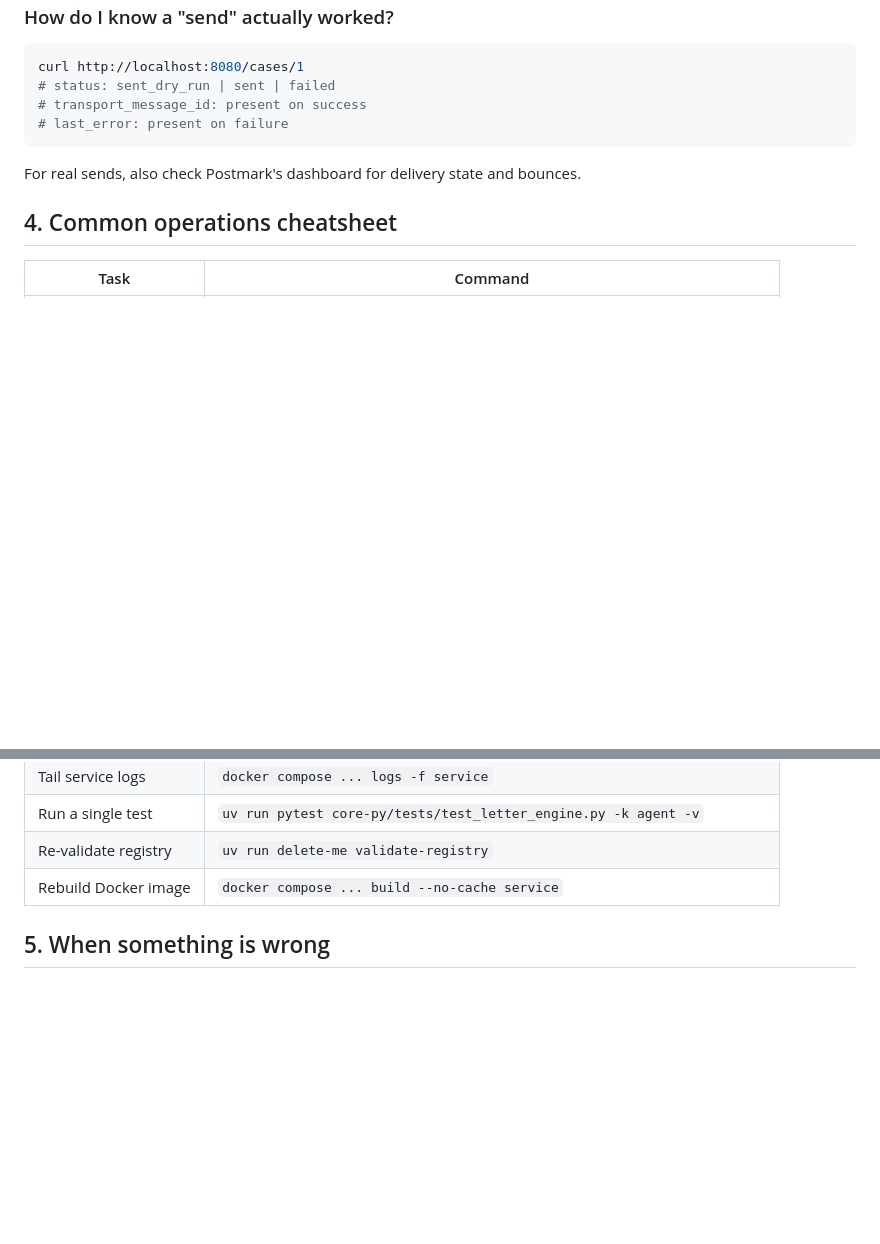
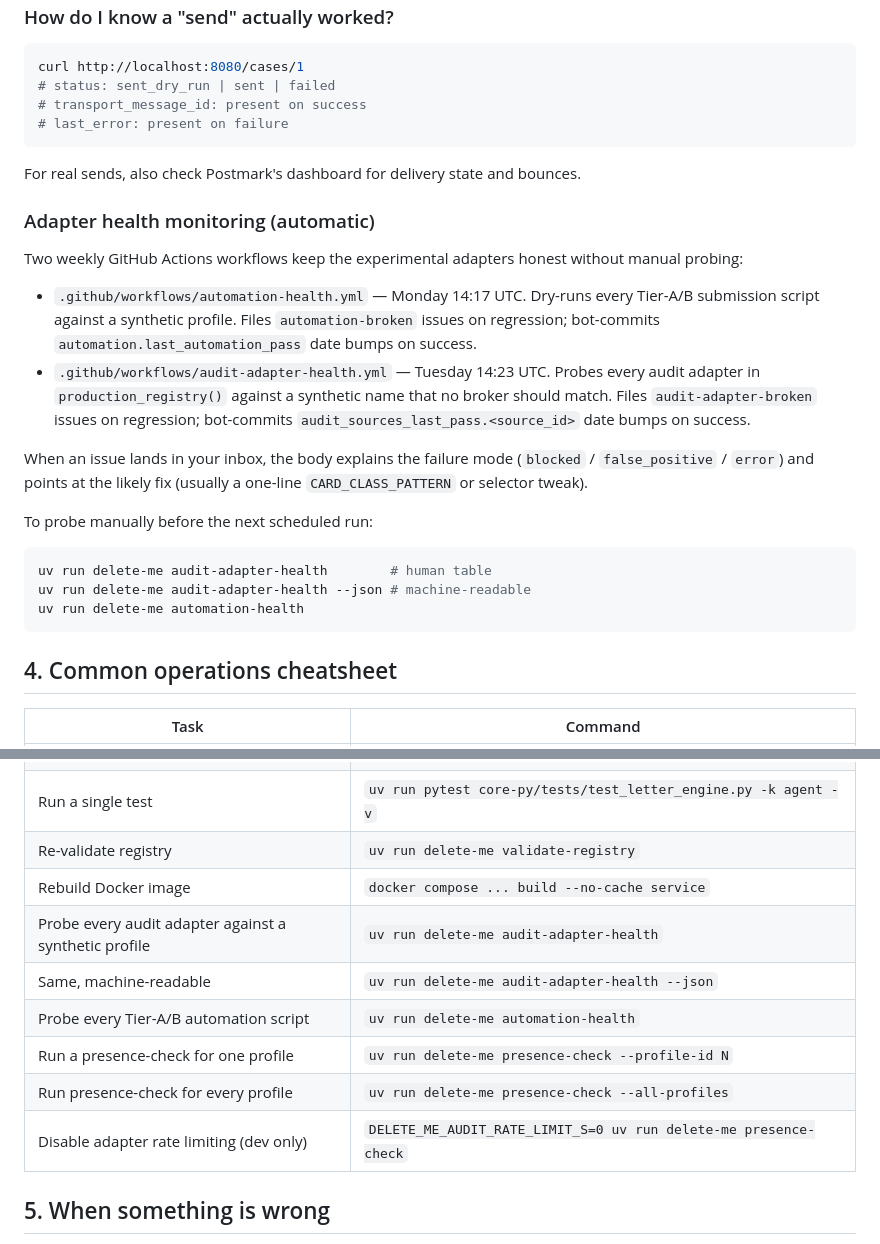
Before and after one commit to ericthomson13/delete-me, a Markdown page: docs/RUNBOOK.md, 2 parts joined by grey strips. GitHub-like rendering; blank space fills up the shorter version.

````diff
--- a/docs/RUNBOOK.md
+++ b/docs/RUNBOOK.md
@@ -187,6 +187,33 @@ curl http://localhost:8080/cases/1
 For real sends, also check Postmark's dashboard for delivery state and
 bounces.
 
+### Adapter health monitoring (automatic)
+
+Two weekly GitHub Actions workflows keep the experimental adapters
+honest without manual probing:
+
+- `.github/workflows/automation-health.yml` — Monday 14:17 UTC.
+  Dry-runs every Tier-A/B submission script against a synthetic
+  profile. Files `automation-broken` issues on regression; bot-commits
+  `automation.last_automation_pass` date bumps on success.
+- `.github/workflows/audit-adapter-health.yml` — Tuesday 14:23 UTC.
+  Probes every audit adapter in `production_registry()` against a
+  synthetic name that no broker should match. Files
+  `audit-adapter-broken` issues on regression; bot-commits
+  `audit_sources_last_pass.<source_id>` date bumps on success.
+
+When an issue lands in your inbox, the body explains the failure mode
+(`blocked` / `false_positive` / `error`) and points at the likely fix
+(usually a one-line `CARD_CLASS_PATTERN` or selector tweak).
+
+To probe manually before the next scheduled run:
+
+```sh
+uv run delete-me audit-adapter-health        # human table
+uv run delete-me audit-adapter-health --json # machine-readable
+uv run delete-me automation-health
+```
+
 ## 4. Common operations cheatsheet
 
 | Task | Command |
@@ -198,6 +225,12 @@ bounces.
 | Run a single test | `uv run pytest core-py/tests/test_letter_engine.py -k agent -v` |
 | Re-validate registry | `uv run delete-me validate-registry` |
 | Rebuild Docker image | `docker compose ... build --no-cache service` |
+| Probe every audit adapter against a synthetic profile | `uv run delete-me audit-adapter-health` |
+| Same, machine-readable | `uv run delete-me audit-adapter-health --json` |
+| Probe every Tier-A/B automation script | `uv run delete-me automation-health` |
+| Run a presence-check for one profile | `uv run delete-me presence-check --profile-id N` |
+| Run presence-check for every profile | `uv run delete-me presence-check --all-profiles` |
+| Disable adapter rate limiting (dev only) | `DELETE_ME_AUDIT_RATE_LIMIT_S=0 uv run delete-me presence-check` |
 
 ## 5. When something is wrong
 
````
Also changed, not shown: docs/USER_GUIDE.md (+47 -0 lines), tauri-app/README.md (+22 -7 lines).
